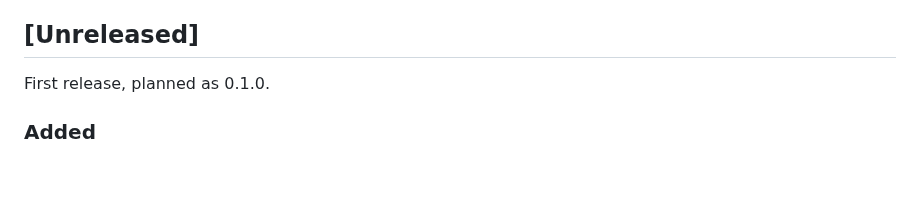
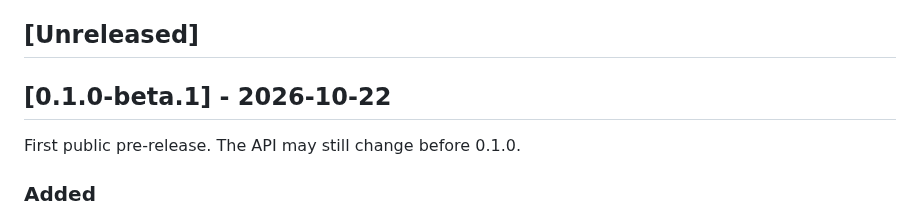
Before and after one commit to sanamhub/nepdate-kotlin, a Markdown page: CHANGELOG.md, the part around the change. GitHub-like rendering; blank space fills up the shorter version.

```diff
--- a/CHANGELOG.md
+++ b/CHANGELOG.md
@@ -6,7 +6,9 @@ versions follow [Semantic Versioning](https://semver.org/).
 
 ## [Unreleased]
 
-First release, planned as 0.1.0.
+## [0.1.0-beta.1] - 2026-10-22
+
+First public pre-release. The API may still change before 0.1.0.
 
 ### Added
 - `NepaliDate` for BS 1901-01-01 to 2199-12-30: `of`, `ofOrNull`, `ofGregorian`, `ofEpochDay`,
```
Also changed, not shown: README.md (+50 -20 lines), docs/runbooks/release.md (+30 -17 lines), docs/assets/nepdate-kotlin-128.png (added), 12 other files.
